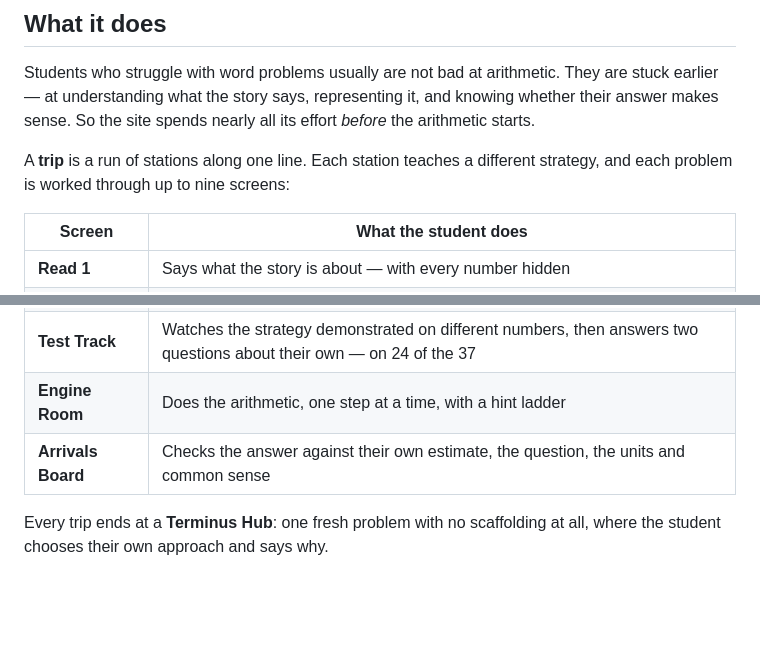
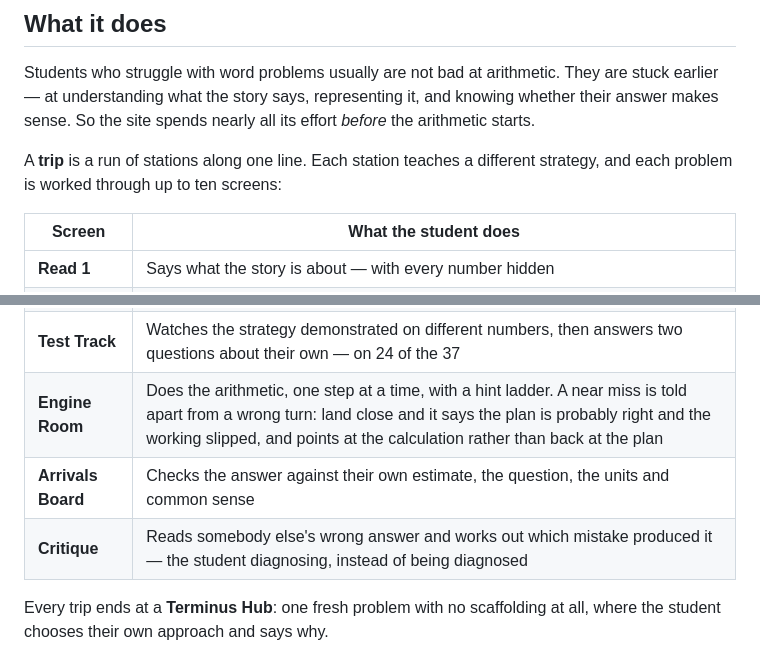
Before and after one commit to jontaylormed/MrFractionWordExpress, a Markdown page: README.md, 2 parts joined by grey strips. GitHub-like rendering; blank space fills up the shorter version.

Commit message:
README: the tenth screen, and what the Engine Room can now tell apart
Two things had gone stale in one day. The trip is ten screens now, not nine -
the critique phase runs after the Arrivals Board and the table had no row for
it. And the Engine Room row said only that it does the arithmetic with a hint
ladder; it now says it tells a near miss from a wrong turn, which is the
student-visible half of the change.

Co-Authored-By: Claude Opus 5 <noreply@anthropic.com>

```diff
--- a/README.md
+++ b/README.md
@@ -12,7 +12,7 @@ An interactive site that teaches students how to **start** a maths word problem
 
 Students who struggle with word problems usually are not bad at arithmetic. They are stuck earlier — at understanding what the story says, representing it, and knowing whether their answer makes sense. So the site spends nearly all its effort *before* the arithmetic starts.
 
-A **trip** is a run of stations along one line. Each station teaches a different strategy, and each problem is worked through up to nine screens:
+A **trip** is a run of stations along one line. Each station teaches a different strategy, and each problem is worked through up to ten screens:
 
 | Screen | What the student does |
 |---|---|
@@ -23,8 +23,9 @@ A **trip** is a run of stations along one line. Each station teaches a different
 | **Ticket Booth** | Works out which piece of the problem is missing |
 | **Plan** | Builds a picture of the relationship — a bar, a ratio table, a train, a tray, a number line |
 | **Test Track** | Watches the strategy demonstrated on different numbers, then answers two questions about their own — on 24 of the 37 |
-| **Engine Room** | Does the arithmetic, one step at a time, with a hint ladder |
+| **Engine Room** | Does the arithmetic, one step at a time, with a hint ladder. A near miss is told apart from a wrong turn: land close and it says the plan is probably right and the working slipped, and points at the calculation rather than back at the plan |
 | **Arrivals Board** | Checks the answer against their own estimate, the question, the units and common sense |
+| **Critique** | Reads somebody else's wrong answer and works out which mistake produced it — the student diagnosing, instead of being diagnosed |
 
 Every trip ends at a **Terminus Hub**: one fresh problem with no scaffolding at all, where the student chooses their own approach and says why.
 
```
